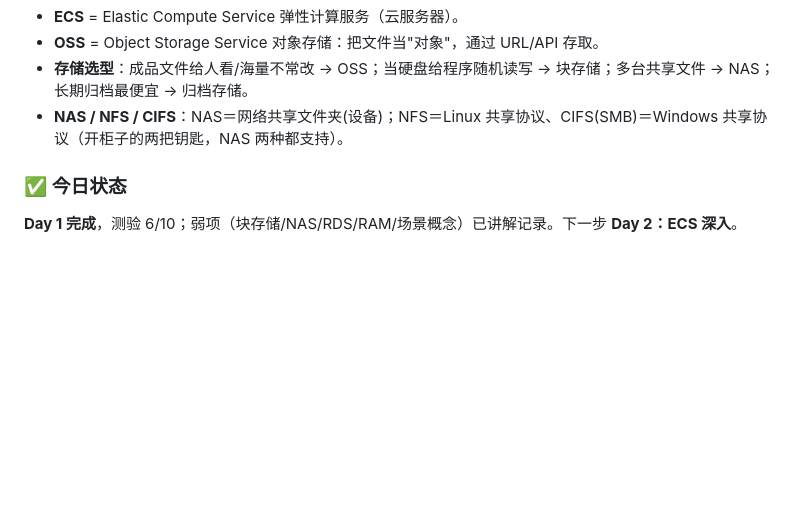
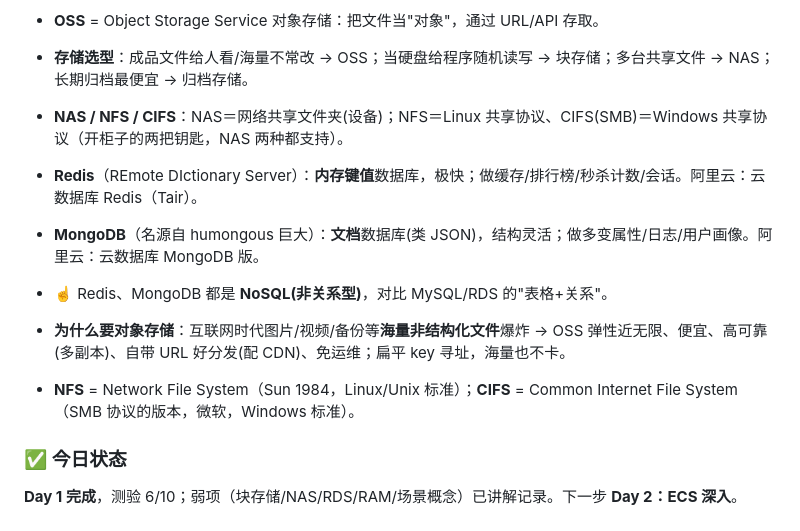
Before and after one commit to lapiko12138-spec/aca-cloud-study-tracker, a Markdown page: 每日知识点.md, the part around the change. Drawn GitHub-style; blank space fills up the shorter version.

Commit message:
概念答疑补充：Redis/MongoDB(NoSQL)、为什么用对象存储、NFS/CIFS 全称

```diff
--- a/每日知识点.md
+++ b/每日知识点.md
@@ -161,5 +161,11 @@ RAM = Resource **Access** Management = 访问控制。作用：建**子账号**
 - **存储选型**：成品文件给人看/海量不常改 → OSS；当硬盘给程序随机读写 → 块存储；多台共享文件 → NAS；长期归档最便宜 → 归档存储。
 - **NAS / NFS / CIFS**：NAS＝网络共享文件夹(设备)；NFS＝Linux 共享协议、CIFS(SMB)＝Windows 共享协议（开柜子的两把钥匙，NAS 两种都支持）。
 
+- **Redis**（REmote DIctionary Server）：**内存键值**数据库，极快；做缓存/排行榜/秒杀计数/会话。阿里云：云数据库 Redis（Tair）。
+- **MongoDB**（名源自 humongous 巨大）：**文档**数据库(类 JSON)，结构灵活；做多变属性/日志/用户画像。阿里云：云数据库 MongoDB 版。
+- ☝️ Redis、MongoDB 都是 **NoSQL(非关系型)**，对比 MySQL/RDS 的"表格+关系"。
+- **为什么要对象存储**：互联网时代图片/视频/备份等**海量非结构化文件**爆炸 → OSS 弹性近无限、便宜、高可靠(多副本)、自带 URL 好分发(配 CDN)、免运维；扁平 key 寻址，海量也不卡。
+- **NFS** = Network File System（Sun 1984，Linux/Unix 标准）；**CIFS** = Common Internet File System（SMB 协议的版本，微软，Windows 标准）。
+
 ### ✅ 今日状态
 **Day 1 完成**，测验 6/10；弱项（块存储/NAS/RDS/RAM/场景概念）已讲解记录。下一步 **Day 2：ECS 深入**。
```
